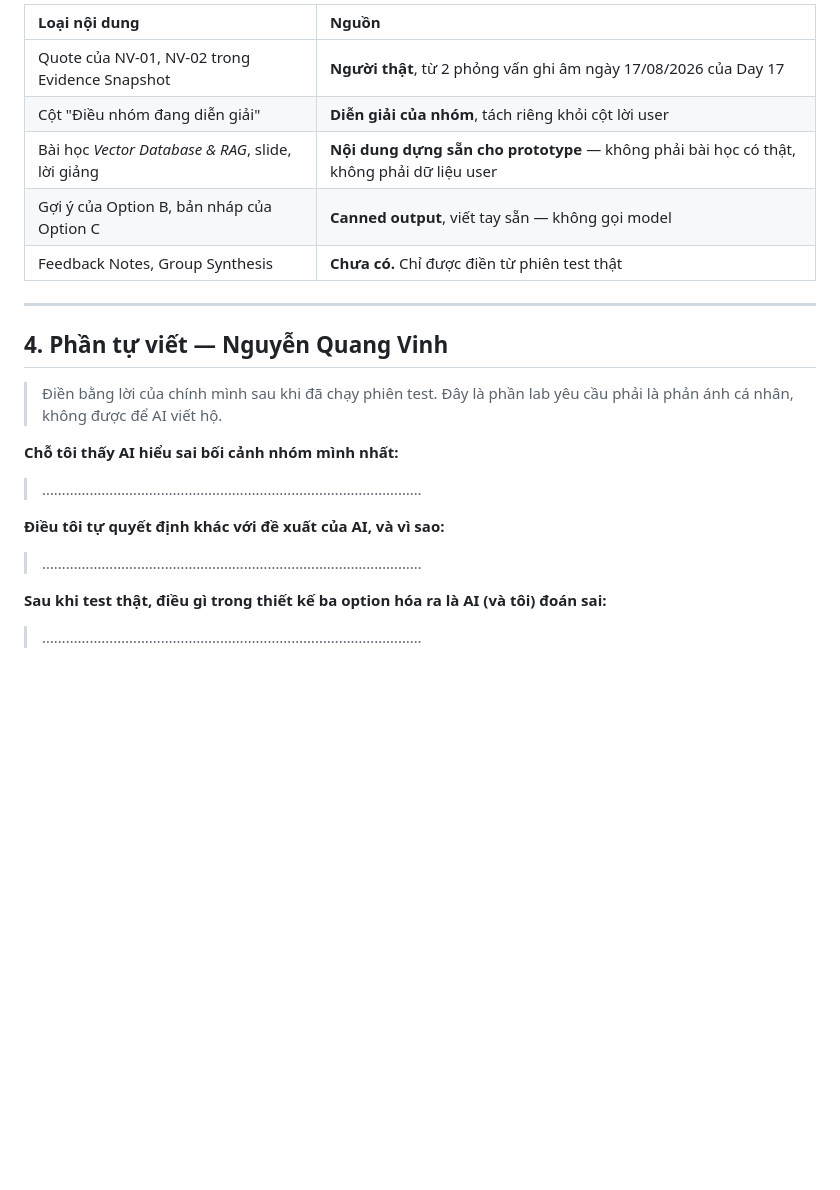
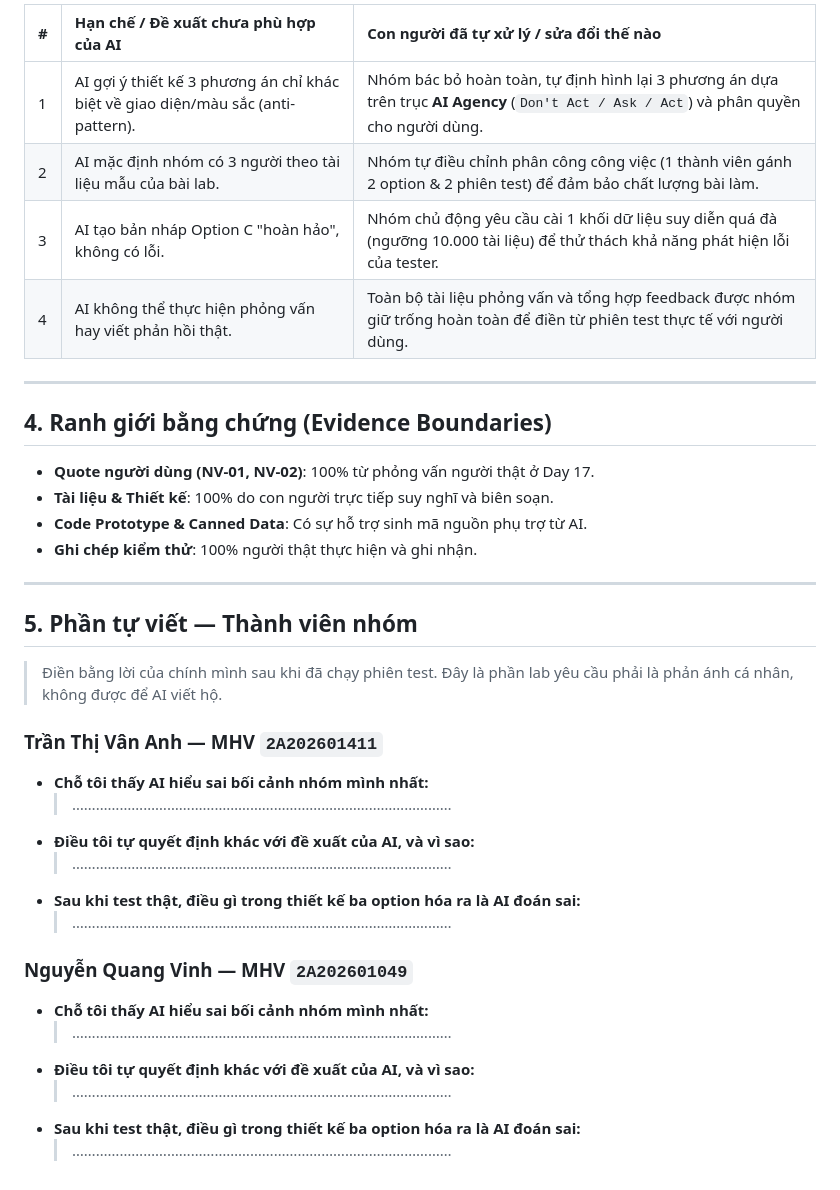
Before and after one commit to aetrna300bpm/Track1_Day18_2A202601049_NguyenQuangVinh, a Markdown page: ai-support-log.md, the part around one of its changes. GitHub-like rendering; blank space fills up the shorter version.

```diff
--- a/ai-support-log.md
+++ b/ai-support-log.md
@@ -49,23 +37,38 @@ Lab cho phép dùng AI để gợi ý cơ chế, tạo dữ liệu mẫu, canned
 
-| Loại nội dung | Nguồn |
-| :--- | :--- |
-| Quote của NV-01, NV-02 trong Evidence Snapshot | **Người thật**, từ 2 phỏng vấn ghi âm ngày 17/08/2026 của Day 17 |
-| Cột "Điều nhóm đang diễn giải" | **Diễn giải của nhóm**, tách riêng khỏi cột lời user |
-| Bài học *Vector Database & RAG*, slide, lời giảng | **Nội dung dựng sẵn cho prototype** — không phải bài học có thật, không phải dữ liệu user |
-| Gợi ý của Option B, bản nháp của Option C | **Canned output**, viết tay sẵn — không gọi model |
-| Feedback Notes, Group Synthesis | **Chưa có.** Chỉ được điền từ phiên test thật |
+| # | Hạn chế / Đề xuất chưa phù hợp của AI | Con người đã tự xử lý / sửa đổi thế nào |
+| :-- | :--- | :--- |
+| 1 | AI gợi ý thiết kế 3 phương án chỉ khác biệt về giao diện/màu sắc (anti-pattern). | Nhóm bác bỏ hoàn toàn, tự định hình lại 3 phương án dựa trên trục **AI Agency** (`Don't Act / Ask / Act`) và phân quyền cho người dùng. |
+| 2 | AI mặc định nhóm có 3 người theo tài liệu mẫu của bài lab. | Nhóm tự điều chỉnh phân công công việc (1 thành viên gánh 2 option & 2 phiên test) để đảm bảo chất lượng bài làm. |
+| 3 | AI tạo bản nháp Option C "hoàn hảo", không có lỗi. | Nhóm chủ động yêu cầu cài 1 khối dữ liệu suy diễn quá đà (ngưỡng 10.000 tài liệu) để thử thách khả năng phát hiện lỗi của tester. |
+| 4 | AI không thể thực hiện phỏng vấn hay viết phản hồi thật. | Toàn bộ tài liệu phỏng vấn và tổng hợp feedback được nhóm giữ trống hoàn toàn để điền từ phiên test thực tế với người dùng. |
 
 ---
 
-## 4. Phần tự viết — Nguyễn Quang Vinh
+## 4. Ranh giới bằng chứng (Evidence Boundaries)
+
+* **Quote người dùng (NV-01, NV-02)**: 100% từ phỏng vấn người thật ở Day 17.
+* **Tài liệu & Thiết kế**: 100% do con người trực tiếp suy nghĩ và biên soạn.
+* **Code Prototype & Canned Data**: Có sự hỗ trợ sinh mã nguồn phụ trợ từ AI.
+* **Ghi chép kiểm thử**: 100% người thật thực hiện và ghi nhận.
+
+---
+
+## 5. Phần tự viết — Thành viên nhóm
 
 > Điền bằng lời của chính mình sau khi đã chạy phiên test. Đây là phần lab yêu cầu phải là phản ánh cá nhân, không được để AI viết hộ.
 
-**Chỗ tôi thấy AI hiểu sai bối cảnh nhóm mình nhất:**
-> ……………………………………………………………………………………
+### Trần Thị Vân Anh — MHV `2A202601411`
+* **Chỗ tôi thấy AI hiểu sai bối cảnh nhóm mình nhất:**
+  > ……………………………………………………………………………………
+* **Điều tôi tự quyết định khác với đề xuất của AI, và vì sao:**
+  > ……………………………………………………………………………………
+* **Sau khi test thật, điều gì trong thiết kế ba option hóa ra là AI đoán sai:**
+  > ……………………………………………………………………………………
 
-**Điều tôi tự quyết định khác với đề xuất của AI, và vì sao:**
-> ……………………………………………………………………………………
-
-**Sau khi test thật, điều gì trong thiết kế ba option hóa ra là AI (và tôi) đoán sai:**
-> ……………………………………………………………………………………
+### Nguyễn Quang Vinh — MHV `2A202601049`
+* **Chỗ tôi thấy AI hiểu sai bối cảnh nhóm mình nhất:**
+  > ……………………………………………………………………………………
+* **Điều tôi tự quyết định khác với đề xuất của AI, và vì sao:**
+  > ……………………………………………………………………………………
+* **Sau khi test thật, điều gì trong thiết kế ba option hóa ra là AI đoán sai:**
+  > ……………………………………………………………………………………
```
Also changed, not shown: other parts of ai-support-log.md (+21 -33 lines), README.md (+4 -4 lines).
